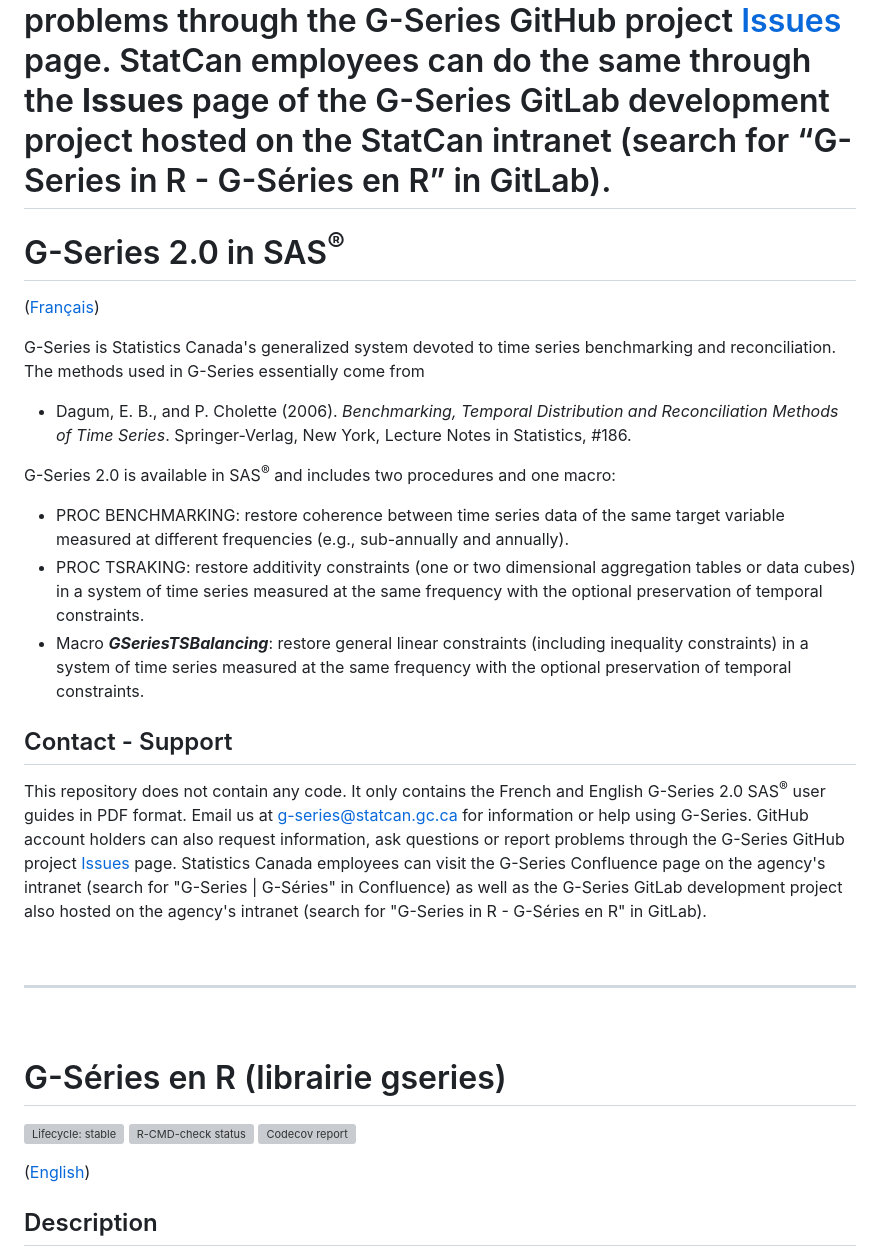
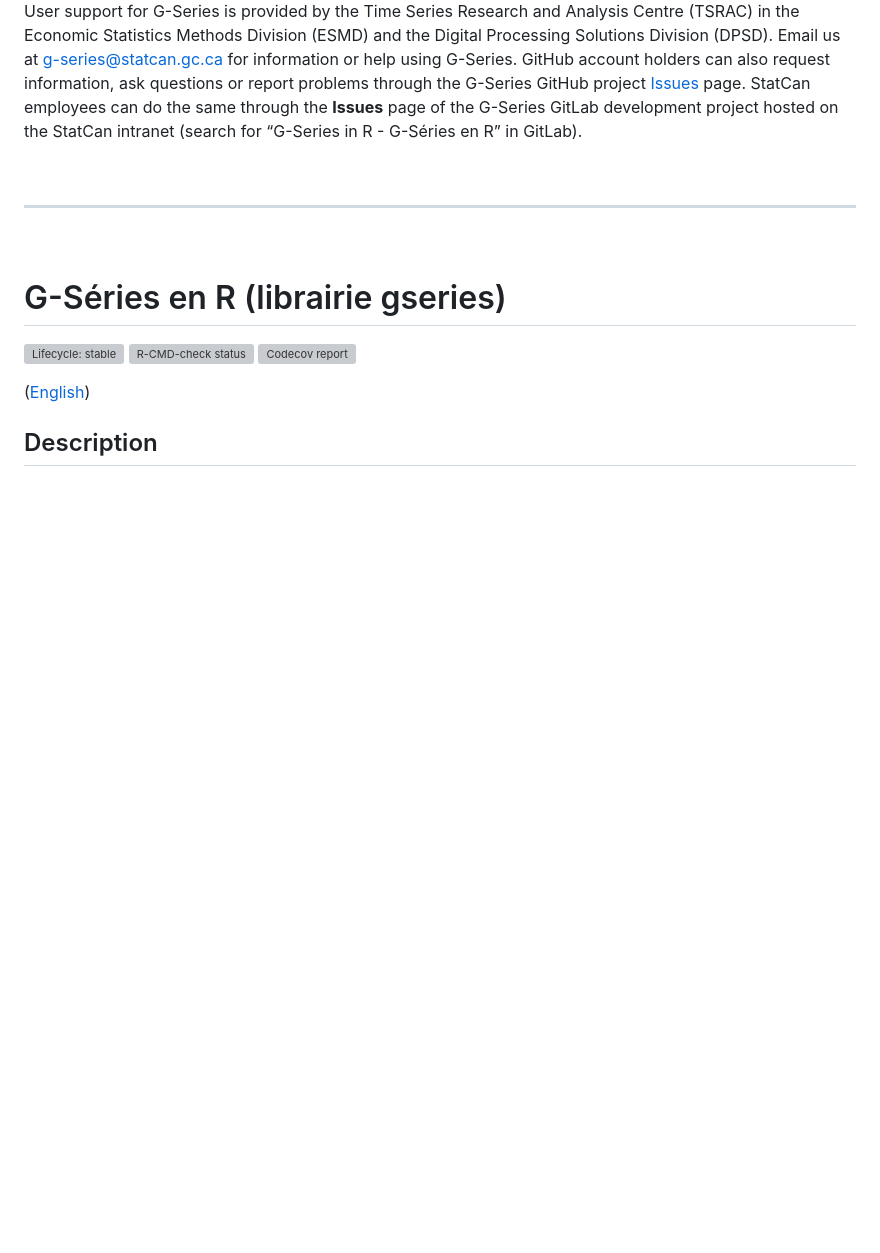
Before and after one commit to StatCan/gensol-gseries, a Markdown page: README.md, the part around one of its changes. Rendered like a GitHub page; blank space fills up the shorter version; grey boxes are pictures that could not be loaded.

Commit message:
fix: README.md

```diff
--- a/README.md
+++ b/README.md
@@ -92,31 +92,12 @@ problems through the G-Series GitHub project
 employees can do the same through the **Issues** page of the G-Series
 GitLab development project hosted on the StatCan intranet (search for
 “G-Series in R - G-Séries en R” in GitLab).
-=======
-# G-Series 2.0 in SAS<sup>®</sup>
-
-([Français](#g-s%C3%A9ries-20-en-sas))
-
-G-Series is Statistics Canada's generalized system devoted to time series benchmarking and reconciliation. The methods used in G-Series essentially come from
-
-* Dagum, E. B., and P. Cholette (2006). *Benchmarking, Temporal Distribution and Reconciliation Methods of Time Series*. Springer-Verlag, New York, Lecture Notes in Statistics, #186.
-
-G-Series 2.0 is available in SAS<sup>®</sup> and includes two procedures and one macro:
-
-* PROC BENCHMARKING: restore coherence between time series data of the same target variable measured at different frequencies (e.g., sub-annually and annually).
-* PROC TSRAKING: restore additivity constraints (one or two dimensional aggregation tables or data cubes) in a system of time series measured at the same frequency with the optional preservation of temporal constraints.
-* Macro ***GSeriesTSBalancing***: restore general linear constraints (including inequality constraints) in a system of time series measured at the same frequency with the optional preservation of temporal constraints.
-
-## Contact - Support
-This repository does not contain any code. It only contains the French and English G-Series 2.0 SAS<sup>®</sup> user guides in PDF format. Email us at [g-series@statcan.gc.ca](mailto:g-series@statcan.gc.ca) for information or help using G-Series. GitHub account holders can also request information, ask questions or report problems through the G-Series GitHub project [Issues](https://github.com/StatCan/gensol-gseries/issues) page. Statistics Canada employees can visit the G-Series Confluence page on the agency's intranet (search for "G-Series | G-Séries" in Confluence) as well as the G-Series GitLab development project also hosted on the agency's intranet (search for "G-Series in R - G-Séries en R" in GitLab).
-
 
 <br>
 
 ------------------------------------------------------------------------
 
 <br>
-
 
 # G-Séries en R (librairie gseries)
 
```
Also changed, not shown: other parts of README.md (+0 -18 lines).
